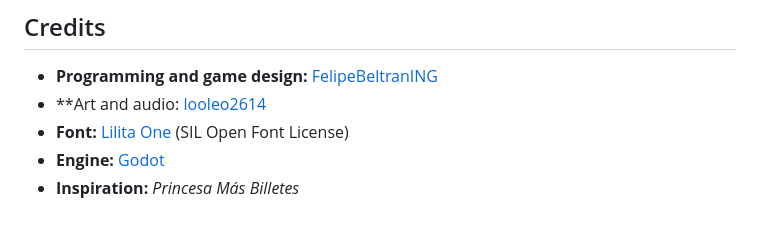
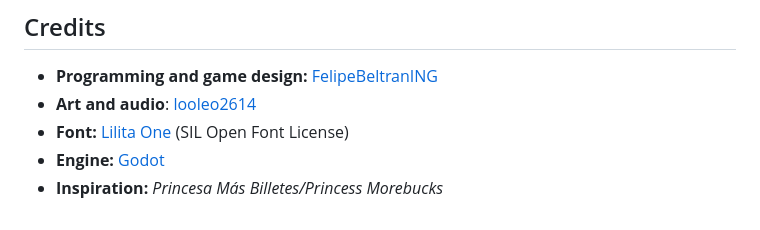
Before and after one commit to FelipeBeltranING/million-hole, a Markdown page: README.md, the part around the change. Drawn GitHub-style.

Commit message:
Fix formatting in credits section of README

```diff
--- a/README.md
+++ b/README.md
@@ -81,7 +81,7 @@ To make the web version: **Project → Export → Web**, then zip the exported f
 ## Credits
 
 - **Programming and game design:** [FelipeBeltranING](https://github.com/FelipeBeltranING)
-- **Art and audio: [looleo2614](https://github.com/looleo2614)
+- **Art and audio**: [looleo2614](https://github.com/looleo2614)
 - **Font:** [Lilita One](https://fonts.google.com/specimen/Lilita+One) (SIL Open Font License)
 - **Engine:** [Godot](https://godotengine.org/)
-- **Inspiration:** *Princesa Más Billetes*
+- **Inspiration:** *Princesa Más Billetes/Princess Morebucks*
```
